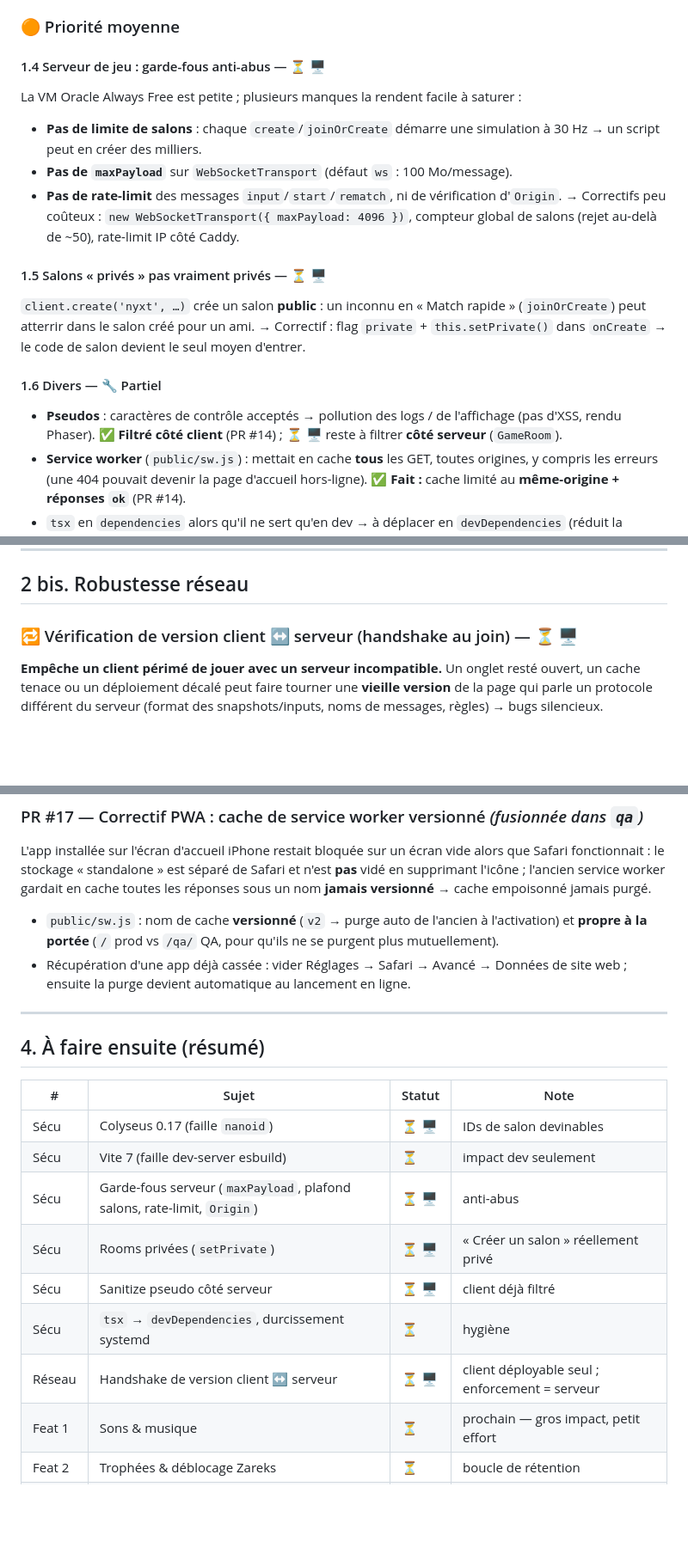
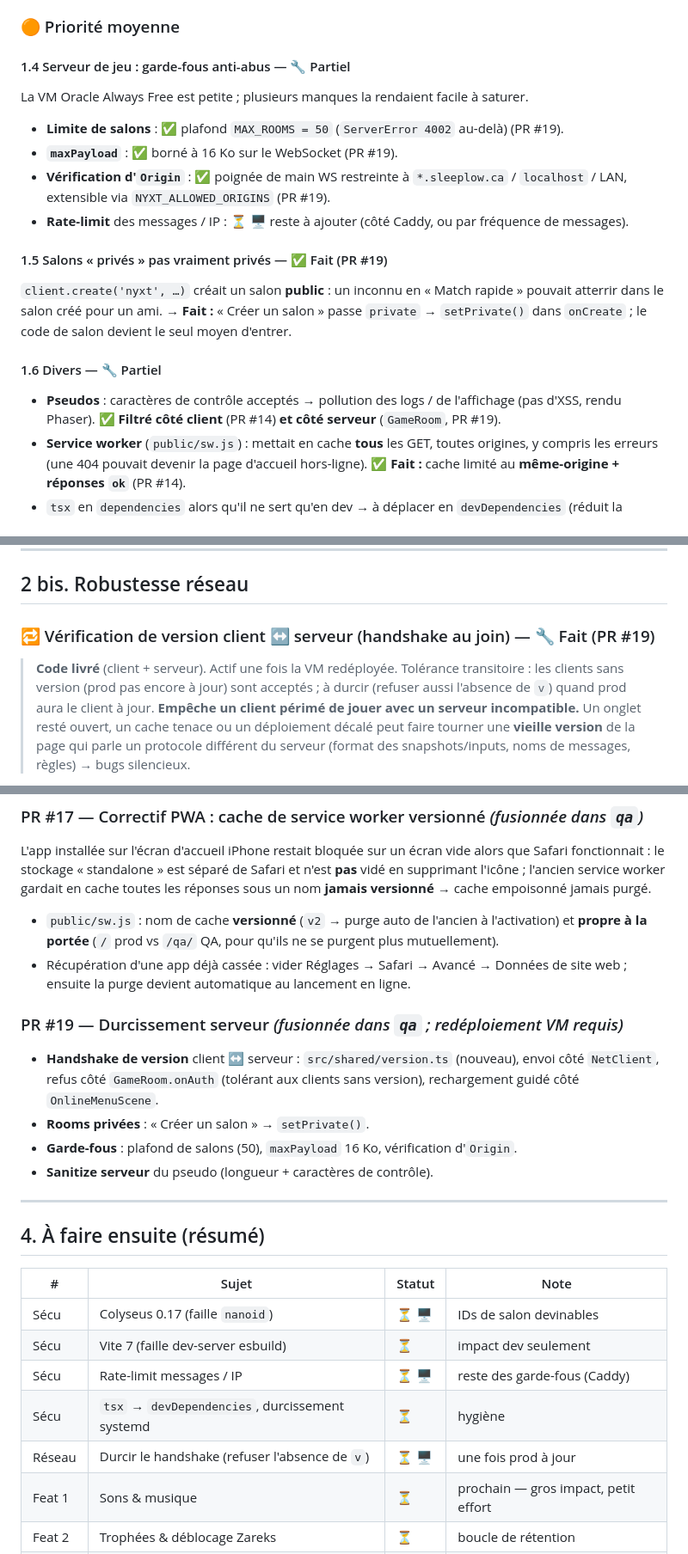
Before and after one commit to Sleeplow/ProjetNyx, a Markdown page: FABLE.md, 3 parts joined by grey strips. Shown at 86% size. GitHub-like rendering; blank space fills up the shorter version.

Commit message:
docs(fable): marque le lot durcissement serveur (PR #19) fait + journal
Statuts mis à jour : garde-fous (partiel), rooms privées (fait), sanitize pseudo
serveur (fait), handshake de version (code livré, actif après redeploy VM).
Journalise la PR #19 et met à jour le tableau récapitulatif.

Co-Authored-By: Claude Opus 4.8 <noreply@anthropic.com>
Claude-Session: https://claude.ai/code/session_017eK62xUZhwKK3QJFWEo3Qr

```diff
--- a/FABLE.md
+++ b/FABLE.md
@@ -54,25 +54,25 @@ ne peut plus être injectée par un lien (PR #15).
 
 ### 🟠 Priorité moyenne
 
-#### 1.4 Serveur de jeu : garde-fous anti-abus — ⏳ 🖥️
-La VM Oracle Always Free est petite ; plusieurs manques la rendent facile à saturer :
-- **Pas de limite de salons** : chaque `create`/`joinOrCreate` démarre une
-  simulation à 30 Hz → un script peut en créer des milliers.
-- **Pas de `maxPayload`** sur `WebSocketTransport` (défaut `ws` : 100 Mo/message).
-- **Pas de rate-limit** des messages `input`/`start`/`rematch`, ni de vérification d'`Origin`.
-→ Correctifs peu coûteux : `new WebSocketTransport({ maxPayload: 4096 })`, compteur
-global de salons (rejet au-delà de ~50), rate-limit IP côté Caddy.
+#### 1.4 Serveur de jeu : garde-fous anti-abus — 🔧 Partiel
+La VM Oracle Always Free est petite ; plusieurs manques la rendaient facile à saturer.
+- **Limite de salons** : ✅ plafond `MAX_ROOMS = 50` (`ServerError 4002` au-delà) (PR #19).
+- **`maxPayload`** : ✅ borné à 16 Ko sur le WebSocket (PR #19).
+- **Vérification d'`Origin`** : ✅ poignée de main WS restreinte à `*.sleeplow.ca` /
+  `localhost` / LAN, extensible via `NYXT_ALLOWED_ORIGINS` (PR #19).
+- **Rate-limit** des messages / IP : ⏳ 🖥️ reste à ajouter (côté Caddy, ou par
+  fréquence de messages).
 
-#### 1.5 Salons « privés » pas vraiment privés — ⏳ 🖥️
-`client.create('nyxt', …)` crée un salon **public** : un inconnu en « Match
-rapide » (`joinOrCreate`) peut atterrir dans le salon créé pour un ami.
-→ Correctif : flag `private` + `this.setPrivate()` dans `onCreate` → le code de
-salon devient le seul moyen d'entrer.
+#### 1.5 Salons « privés » pas vraiment privés — ✅ Fait (PR #19)
+`client.create('nyxt', …)` créait un salon **public** : un inconnu en « Match
+rapide » pouvait atterrir dans le salon créé pour un ami.
+→ **Fait :** « Créer un salon » passe `private` → `setPrivate()` dans `onCreate` ;
+le code de salon devient le seul moyen d'entrer.
 
 #### 1.6 Divers — 🔧 Partiel
 - **Pseudos** : caractères de contrôle acceptés → pollution des logs / de
-  l'affichage (pas d'XSS, rendu Phaser). ✅ **Filtré côté client** (PR #14) ;
-  ⏳ 🖥️ reste à filtrer **côté serveur** (`GameRoom`).
+  l'affichage (pas d'XSS, rendu Phaser). ✅ **Filtré côté client** (PR #14) **et
+  côté serveur** (`GameRoom`, PR #19).
 - **Service worker** (`public/sw.js`) : mettait en cache **tous** les GET, toutes
   origines, y compris les erreurs (une 404 pouvait devenir la page d'accueil
   hors-ligne). ✅ **Fait :** cache limité au **même-origine + réponses `ok`** (PR #14).
@@ -132,7 +132,10 @@ Rend le jeu en ligne « avec un ami » vraiment fun sans être l'un contre l'aut
 
 ## 2 bis. Robustesse réseau
 
-### 🔁 Vérification de version client ↔ serveur (handshake au join) — ⏳ 🖥️
+### 🔁 Vérification de version client ↔ serveur (handshake au join) — 🔧 Fait (PR #19)
+> **Code livré** (client + serveur). Actif une fois la VM redéployée. Tolérance
+> transitoire : les clients sans version (prod pas encore à jour) sont acceptés ;
+> à durcir (refuser aussi l'absence de `v`) quand prod aura le client à jour.
 **Empêche un client périmé de jouer avec un serveur incompatible.** Un onglet
 resté ouvert, un cache tenace ou un déploiement décalé peut faire tourner une
 **vieille version** de la page qui parle un protocole différent du serveur
@@ -206,6 +209,14 @@ jamais purgé.
 - Récupération d'une app déjà cassée : vider Réglages → Safari → Avancé →
   Données de site web ; ensuite la purge devient automatique au lancement en ligne.
 
+### PR #19 — Durcissement serveur *(fusionnée dans `qa` ; redéploiement VM requis)*
+- **Handshake de version** client ↔ serveur : `src/shared/version.ts` (nouveau),
+  envoi côté `NetClient`, refus côté `GameRoom.onAuth` (tolérant aux clients sans
+  version), rechargement guidé côté `OnlineMenuScene`.
+- **Rooms privées** : « Créer un salon » → `setPrivate()`.
+- **Garde-fous** : plafond de salons (50), `maxPayload` 16 Ko, vérification d'`Origin`.
+- **Sanitize serveur** du pseudo (longueur + caractères de contrôle).
+
 ---
 
 ## 4. À faire ensuite (résumé)
@@ -214,11 +225,9 @@ jamais purgé.
 |---|---|---|---|
 | Sécu | Colyseus 0.17 (faille `nanoid`) | ⏳ 🖥️ | IDs de salon devinables |
 | Sécu | Vite 7 (faille dev-server esbuild) | ⏳ | impact dev seulement |
-| Sécu | Garde-fous serveur (`maxPayload`, plafond salons, rate-limit, `Origin`) | ⏳ 🖥️ | anti-abus |
-| Sécu | Rooms privées (`setPrivate`) | ⏳ 🖥️ | « Créer un salon » réellement privé |
-| Sécu | Sanitize pseudo côté serveur | ⏳ 🖥️ | client déjà filtré |
+| Sécu | Rate-limit messages / IP | ⏳ 🖥️ | reste des garde-fous (Caddy) |
 | Sécu | `tsx` → `devDependencies`, durcissement systemd | ⏳ | hygiène |
-| Réseau | Handshake de version client ↔ serveur | ⏳ 🖥️ | client déployable seul ; enforcement = serveur |
+| Réseau | Durcir le handshake (refuser l'absence de `v`) | ⏳ 🖥️ | une fois prod à jour |
 | Feat 1 | Sons & musique | ⏳ | prochain — gros impact, petit effort |
 | Feat 2 | Trophées & déblocage Zareks | ⏳ | boucle de rétention |
 | Feat 3 | Gem Grab | ⏳ | mode emblématique |
```
Also changed, not shown: other parts of FABLE.md (+3 -3 lines).
